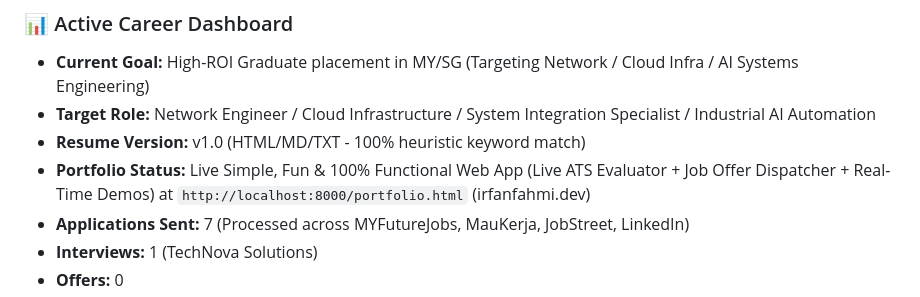
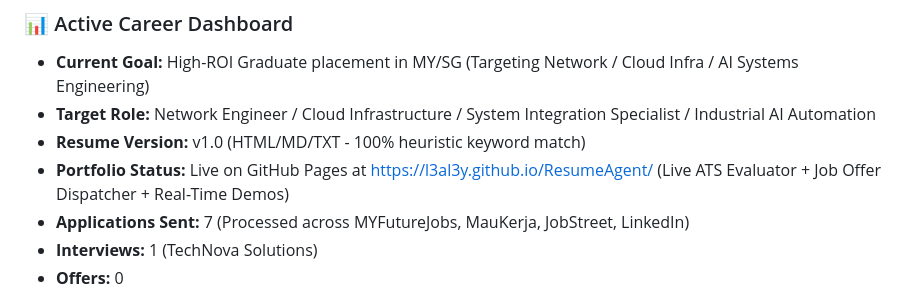
Before and after one commit to l3al3y/Portfolio, a Markdown page: PROJECT_MEMORY.md, the part around the change. Drawn GitHub-style.

Commit message:
Update live GitHub Pages portfolio URL in PROJECT_MEMORY.md

```diff
--- a/PROJECT_MEMORY.md
+++ b/PROJECT_MEMORY.md
@@ -148,7 +148,7 @@ D:\Resume ats cli\
 * **Current Goal:** High-ROI Graduate placement in MY/SG (Targeting Network / Cloud Infra / AI Systems Engineering)
 * **Target Role:** Network Engineer / Cloud Infrastructure / System Integration Specialist / Industrial AI Automation
 * **Resume Version:** v1.0 (HTML/MD/TXT - 100% heuristic keyword match)
-* **Portfolio Status:** Live Simple, Fun & 100% Functional Web App (Live ATS Evaluator + Job Offer Dispatcher + Real-Time Demos) at `http://localhost:8000/portfolio.html` (irfanfahmi.dev)
+* **Portfolio Status:** Live on GitHub Pages at [https://l3al3y.github.io/ResumeAgent/](https://l3al3y.github.io/ResumeAgent/) (Live ATS Evaluator + Job Offer Dispatcher + Real-Time Demos)
 * **Applications Sent:** 7 (Processed across MYFutureJobs, MauKerja, JobStreet, LinkedIn)
 * **Interviews:** 1 (TechNova Solutions)
 * **Offers:** 0
```
